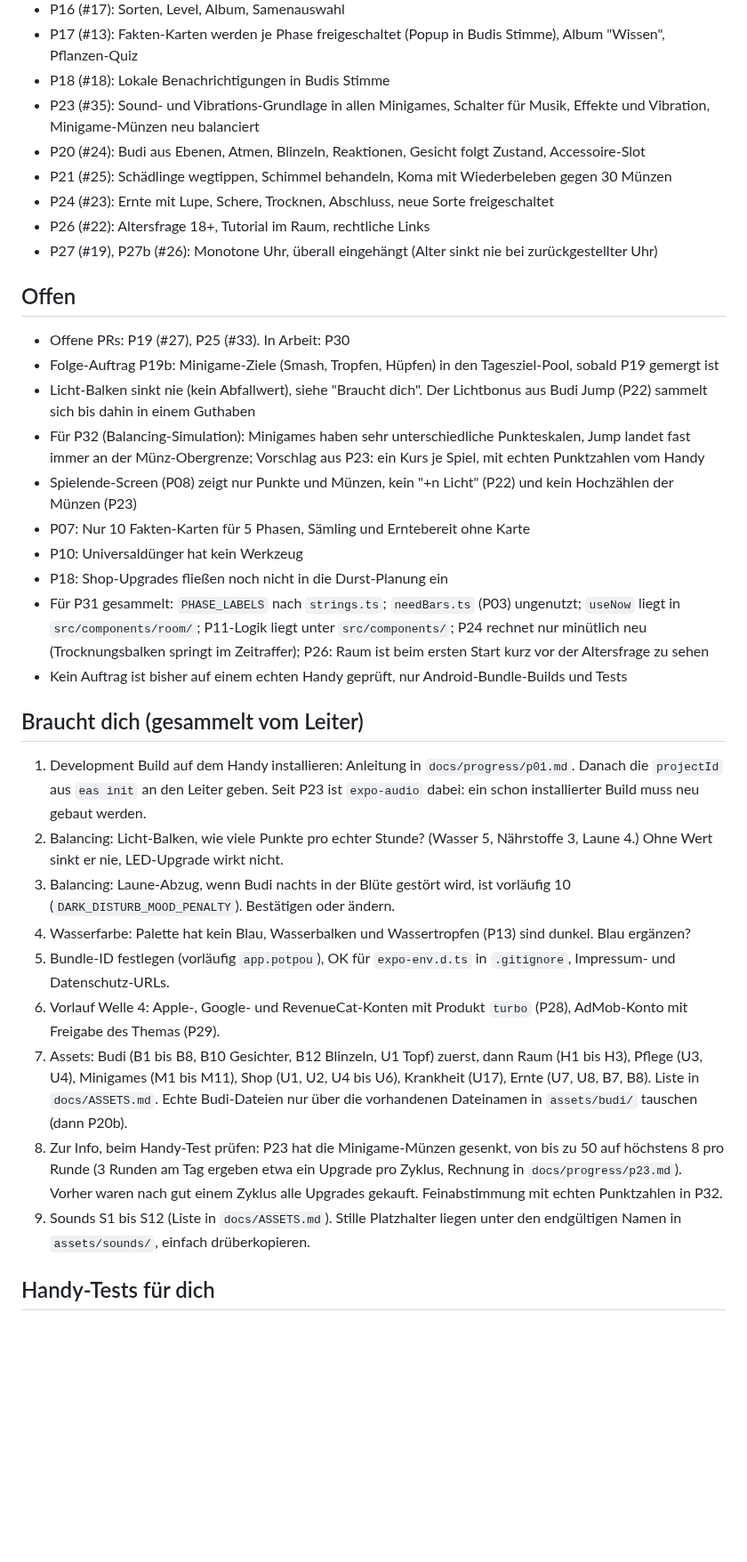
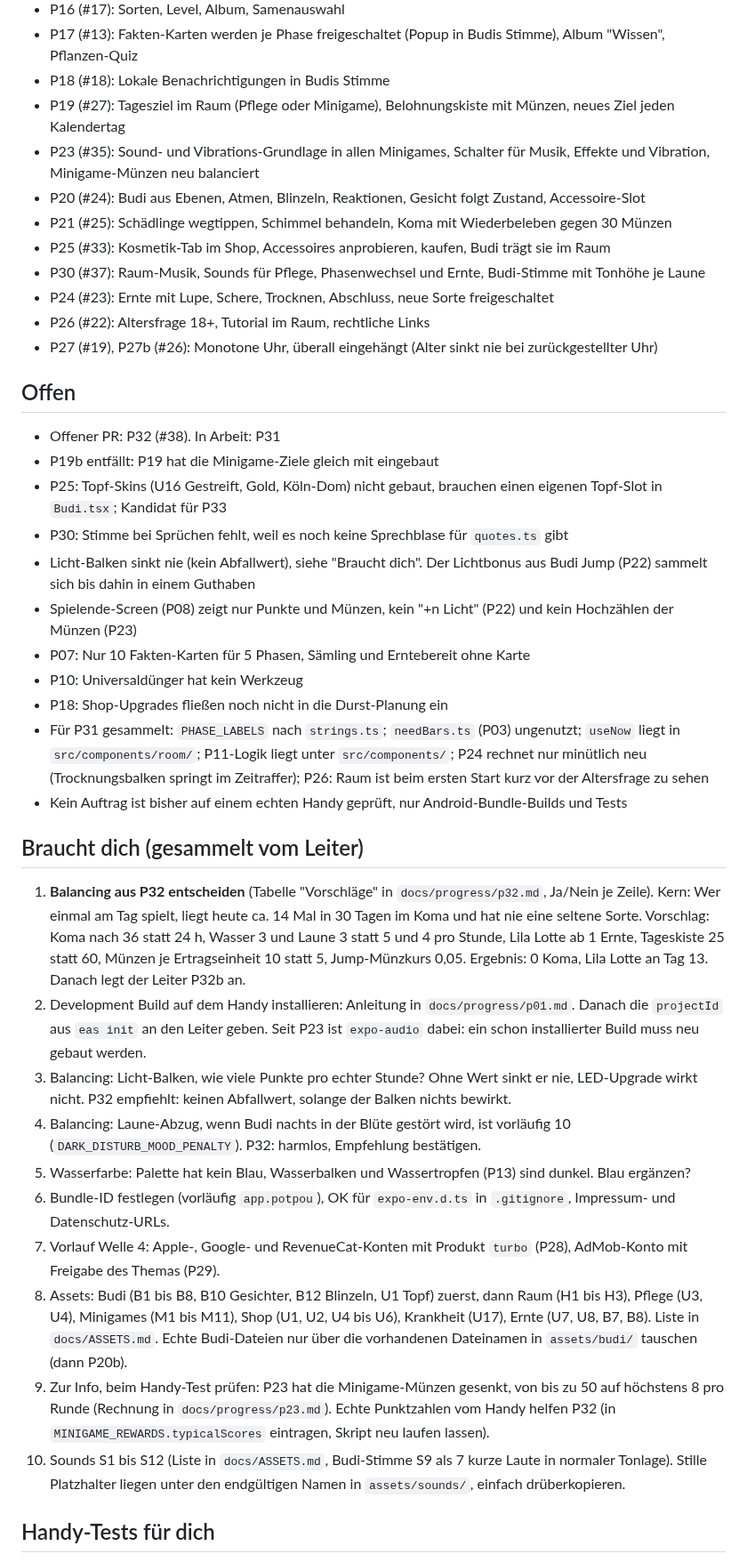
Before and after one commit to neinkob12/pou, a Markdown page: docs/PROGRESS.md, the part around one of its changes. Shown at 89% size. GitHub-like rendering; blank space fills up the shorter version.

Commit message:
Leiter: PROGRESS.md nach 31 Merges (P19, P25, P30, P32-Ergebnis)
Co-Authored-By: Claude Opus 5.5 <noreply@anthropic.com>
Claude-Session: https://claude.ai/code/session_015AC7ncDkcMjFRB9p2L6743

```diff
--- a/docs/PROGRESS.md
+++ b/docs/PROGRESS.md
@@ -61,19 +64,23 @@ Stand: 28 Aufträge gemergt (25 aus dem Plan, dazu die Nacharbeiten P09b, P10b,
 - P16 (#17): Sorten, Level, Album, Samenauswahl
 - P17 (#13): Fakten-Karten werden je Phase freigeschaltet (Popup in Budis Stimme), Album "Wissen", Pflanzen-Quiz
 - P18 (#18): Lokale Benachrichtigungen in Budis Stimme
+- P19 (#27): Tagesziel im Raum (Pflege oder Minigame), Belohnungskiste mit Münzen, neues Ziel jeden Kalendertag
 - P23 (#35): Sound- und Vibrations-Grundlage in allen Minigames, Schalter für Musik, Effekte und Vibration, Minigame-Münzen neu balanciert
 - P20 (#24): Budi aus Ebenen, Atmen, Blinzeln, Reaktionen, Gesicht folgt Zustand, Accessoire-Slot
 - P21 (#25): Schädlinge wegtippen, Schimmel behandeln, Koma mit Wiederbeleben gegen 30 Münzen
+- P25 (#33): Kosmetik-Tab im Shop, Accessoires anprobieren, kaufen, Budi trägt sie im Raum
+- P30 (#37): Raum-Musik, Sounds für Pflege, Phasenwechsel und Ernte, Budi-Stimme mit Tonhöhe je Laune
 - P24 (#23): Ernte mit Lupe, Schere, Trocknen, Abschluss, neue Sorte freigeschaltet
 - P26 (#22): Altersfrage 18+, Tutorial im Raum, rechtliche Links
 - P27 (#19), P27b (#26): Monotone Uhr, überall eingehängt (Alter sinkt nie bei zurückgestellter Uhr)
 
 ## Offen
 
-- Offene PRs: P19 (#27), P25 (#33). In Arbeit: P30
-- Folge-Auftrag P19b: Minigame-Ziele (Smash, Tropfen, Hüpfen) in den Tagesziel-Pool, sobald P19 gemergt ist
+- Offener PR: P32 (#38). In Arbeit: P31
+- P19b entfällt: P19 hat die Minigame-Ziele gleich mit eingebaut
+- P25: Topf-Skins (U16 Gestreift, Gold, Köln-Dom) nicht gebaut, brauchen einen eigenen Topf-Slot in `Budi.tsx`; Kandidat für P33
+- P30: Stimme bei Sprüchen fehlt, weil es noch keine Sprechblase für `quotes.ts` gibt
 - Licht-Balken sinkt nie (kein Abfallwert), siehe "Braucht dich". Der Lichtbonus aus Budi Jump (P22) sammelt sich bis dahin in einem Guthaben
-- Für P32 (Balancing-Simulation): Minigames haben sehr unterschiedliche Punkteskalen, Jump landet fast immer an der Münz-Obergrenze; Vorschlag aus P23: ein Kurs je Spiel, mit echten Punktzahlen vom Handy
 - Spielende-Screen (P08) zeigt nur Punkte und Münzen, kein "+n Licht" (P22) und kein Hochzählen der Münzen (P23)
 - P07: Nur 10 Fakten-Karten für 5 Phasen, Sämling und Erntebereit ohne Karte
 - P10: Universaldünger hat kein Werkzeug
@@ -83,15 +90,16 @@ Stand: 28 Aufträge gemergt (25 aus dem Plan, dazu die Nacharbeiten P09b, P10b,
 
 ## Braucht dich (gesammelt vom Leiter)
 
+1. **Balancing aus P32 entscheiden** (Tabelle "Vorschläge" in `docs/progress/p32.md`, Ja/Nein je Zeile). Kern: Wer einmal am Tag spielt, liegt heute ca. 14 Mal in 30 Tagen im Koma und hat nie eine seltene Sorte. Vorschlag: Koma nach 36 statt 24 h, Wasser 3 und Laune 3 statt 5 und 4 pro Stunde, Lila Lotte ab 1 Ernte, Tageskiste 25 statt 60, Münzen je Ertragseinheit 10 statt 5, Jump-Münzkurs 0,05. Ergebnis: 0 Koma, Lila Lotte an Tag 13. Danach legt der Leiter P32b an.
 1. Development Build auf dem Handy installieren: Anleitung in `docs/progress/p01.md`. Danach die `projectId` aus `eas init` an den Leiter geben. Seit P23 ist `expo-audio` dabei: ein schon installierter Build muss neu gebaut werden.
-2. Balancing: Licht-Balken, wie viele Punkte pro echter Stunde? (Wasser 5, Nährstoffe 3, Laune 4.) Ohne Wert sinkt er nie, LED-Upgrade wirkt nicht.
-3. Balancing: Laune-Abzug, wenn Budi nachts in der Blüte gestört wird, ist vorläufig 10 (`DARK_DISTURB_MOOD_PENALTY`). Bestätigen oder ändern.
+2. Balancing: Licht-Balken, wie viele Punkte pro echter Stunde? Ohne Wert sinkt er nie, LED-Upgrade wirkt nicht. P32 empfiehlt: keinen Abfallwert, solange der Balken nichts bewirkt.
+3. Balancing: Laune-Abzug, wenn Budi nachts in der Blüte gestört wird, ist vorläufig 10 (`DARK_DISTURB_MOOD_PENALTY`). P32: harmlos, Empfehlung bestätigen.
 4. Wasserfarbe: Palette hat kein Blau, Wasserbalken und Wassertropfen (P13) sind dunkel. Blau ergänzen?
 5. Bundle-ID festlegen (vorläufig `app.potpou`), OK für `expo-env.d.ts` in `.gitignore`, Impressum- und Datenschutz-URLs.
 6. Vorlauf Welle 4: Apple-, Google- und RevenueCat-Konten mit Produkt `turbo` (P28), AdMob-Konto mit Freigabe des Themas (P29).
 7. Assets: Budi (B1 bis B8, B10 Gesichter, B12 Blinzeln, U1 Topf) zuerst, dann Raum (H1 bis H3), Pflege (U3, U4), Minigames (M1 bis M11), Shop (U1, U2, U4 bis U6), Krankheit (U17), Ernte (U7, U8, B7, B8). Liste in `docs/ASSETS.md`. Echte Budi-Dateien nur über die vorhandenen Dateinamen in `assets/budi/` tauschen (dann P20b).
-8. Zur Info, beim Handy-Test prüfen: P23 hat die Minigame-Münzen gesenkt, von bis zu 50 auf höchstens 8 pro Runde (3 Runden am Tag ergeben etwa ein Upgrade pro Zyklus, Rechnung in `docs/progress/p23.md`). Vorher waren nach gut einem Zyklus alle Upgrades gekauft. Feinabstimmung mit echten Punktzahlen in P32.
-9. Sounds S1 bis S12 (Liste in `docs/ASSETS.md`). Stille Platzhalter liegen unter den endgültigen Namen in `assets/sounds/`, einfach drüberkopieren.
+8. Zur Info, beim Handy-Test prüfen: P23 hat die Minigame-Münzen gesenkt, von bis zu 50 auf höchstens 8 pro Runde (Rechnung in `docs/progress/p23.md`). Echte Punktzahlen vom Handy helfen P32 (in `MINIGAME_REWARDS.typicalScores` eintragen, Skript neu laufen lassen).
+9. Sounds S1 bis S12 (Liste in `docs/ASSETS.md`, Budi-Stimme S9 als 7 kurze Laute in normaler Tonlage). Stille Platzhalter liegen unter den endgültigen Namen in `assets/sounds/`, einfach drüberkopieren.
 
 ## Handy-Tests für dich
 
```
Also changed, not shown: other parts of docs/PROGRESS.md (+23 -6 lines).
